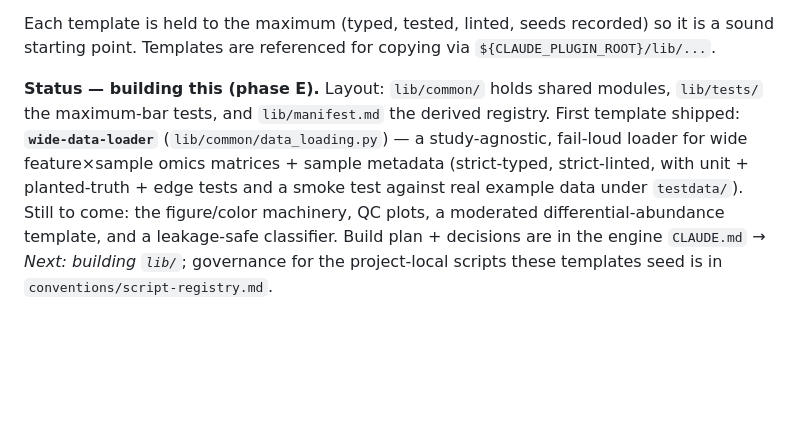
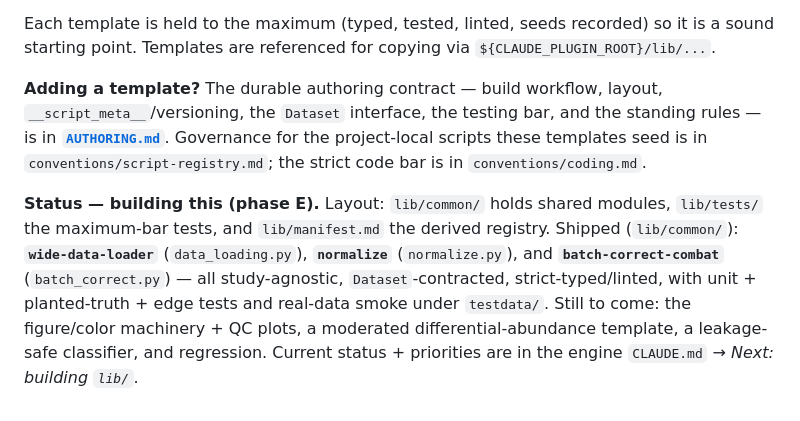
Before and after one commit to mriffle/findings-ai-collab-workflow, a Markdown page: lib/README.md, the part around the change. Drawn GitHub-style; blank space fills up the shorter version.

```diff
--- a/lib/README.md
+++ b/lib/README.md
@@ -15,4 +15,6 @@ Two halves:
 
 Each template is held to the maximum (typed, tested, linted, seeds recorded) so it is a sound starting point. Templates are referenced for copying via `${CLAUDE_PLUGIN_ROOT}/lib/...`.
 
-**Status — building this (phase E).** Layout: `lib/common/` holds shared modules, `lib/tests/` the maximum-bar tests, and `lib/manifest.md` the derived registry. First template shipped: **`wide-data-loader`** (`lib/common/data_loading.py`) — a study-agnostic, fail-loud loader for wide feature×sample omics matrices + sample metadata (strict-typed, strict-linted, with unit + planted-truth + edge tests and a smoke test against real example data under `testdata/`). Still to come: the figure/color machinery, QC plots, a moderated differential-abundance template, and a leakage-safe classifier. Build plan + decisions are in the engine `CLAUDE.md` → *Next: building `lib/`*; governance for the project-local scripts these templates seed is in `conventions/script-registry.md`.
+**Adding a template?** The durable authoring contract — build workflow, layout, `__script_meta__`/versioning, the `Dataset` interface, the testing bar, and the standing rules — is in **[`AUTHORING.md`](AUTHORING.md)**. Governance for the project-local scripts these templates seed is in `conventions/script-registry.md`; the strict code bar is in `conventions/coding.md`.
+
+**Status — building this (phase E).** Layout: `lib/common/` holds shared modules, `lib/tests/` the maximum-bar tests, and `lib/manifest.md` the derived registry. Shipped (`lib/common/`): **`wide-data-loader`** (`data_loading.py`), **`normalize`** (`normalize.py`), and **`batch-correct-combat`** (`batch_correct.py`) — all study-agnostic, `Dataset`-contracted, strict-typed/linted, with unit + planted-truth + edge tests and real-data smoke under `testdata/`. Still to come: the figure/color machinery + QC plots, a moderated differential-abundance template, a leakage-safe classifier, and regression. Current status + priorities are in the engine `CLAUDE.md` → *Next: building `lib/`*.
```
Also changed, not shown: CLAUDE.md (+3 -16 lines), lib/AUTHORING.md (added, +144 -0 lines).
